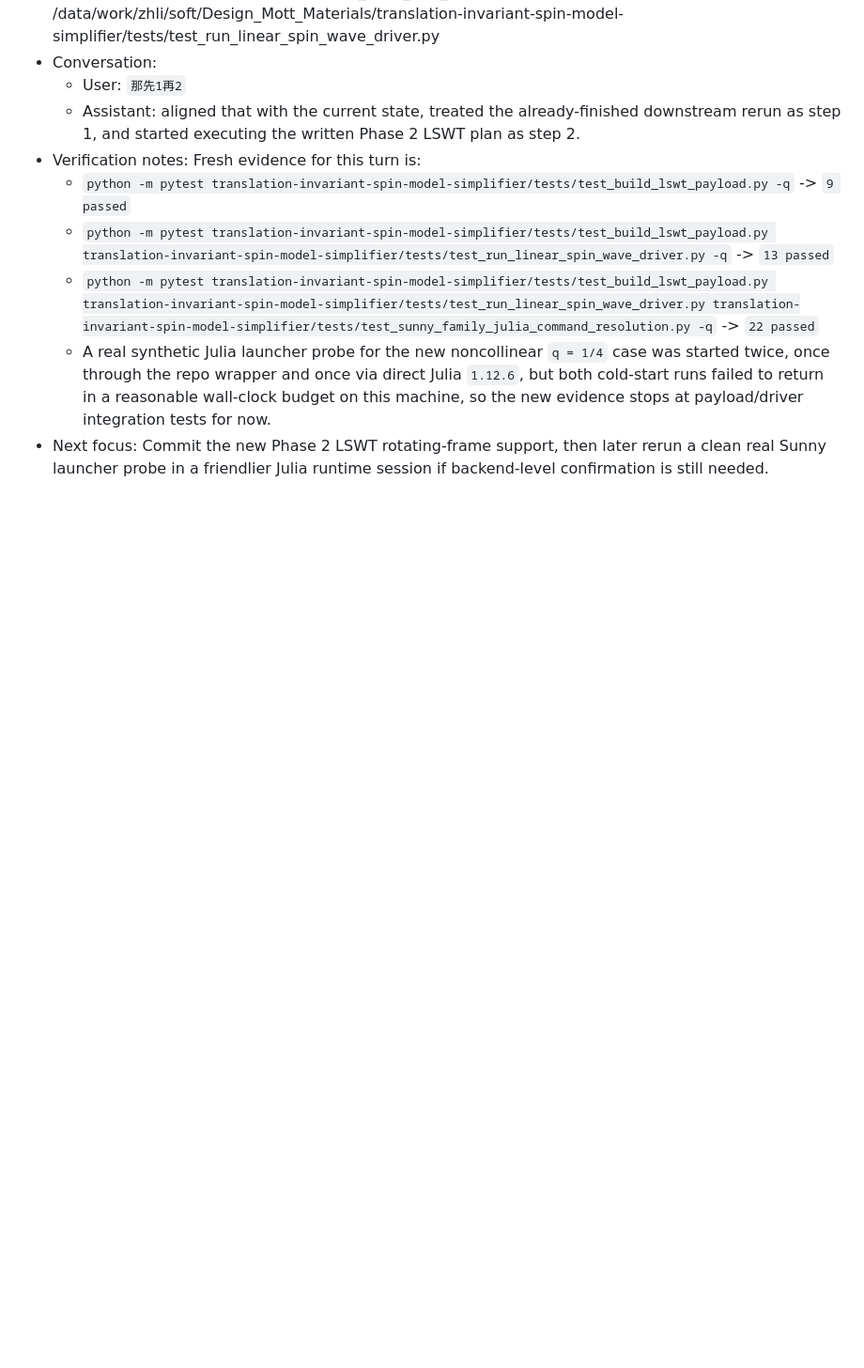
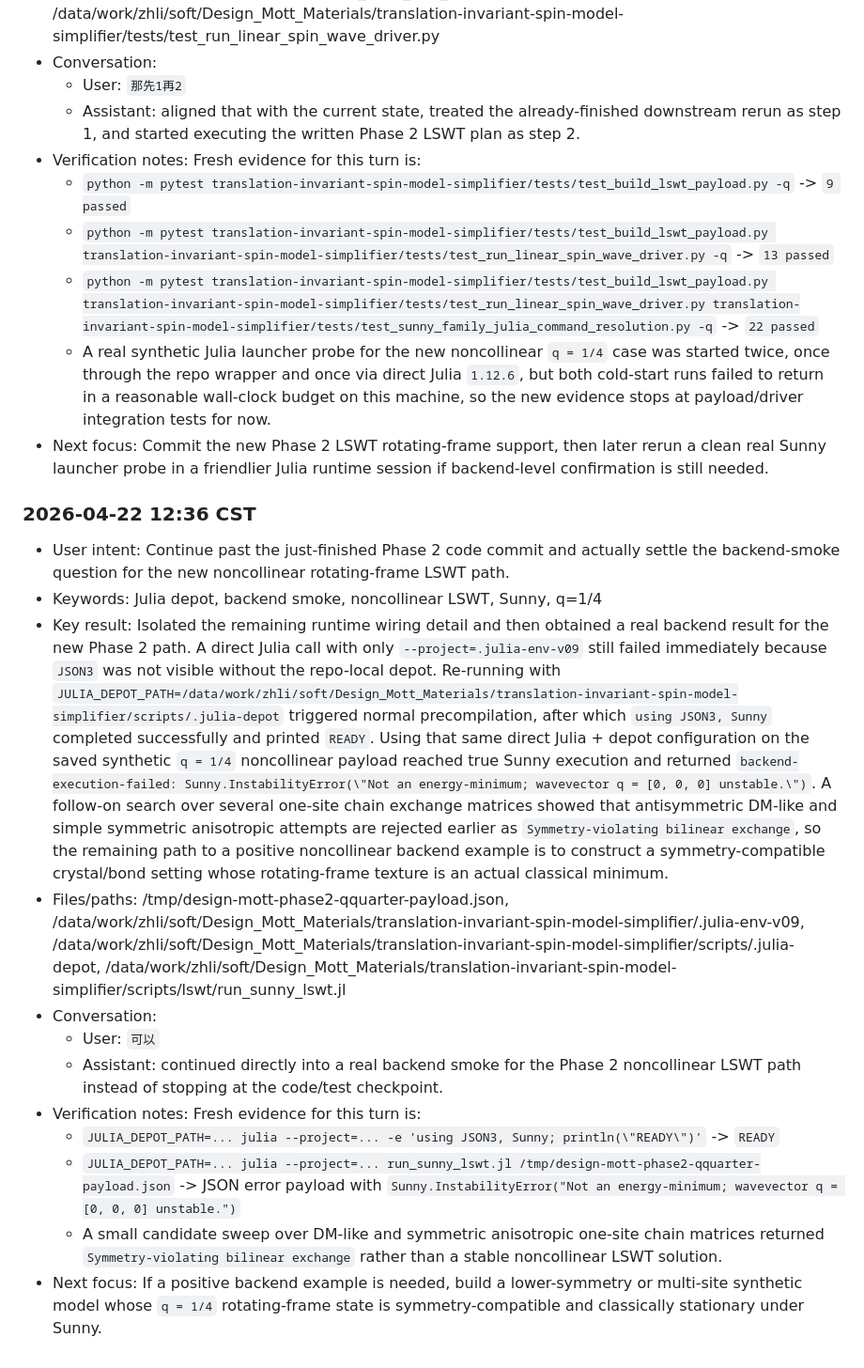
Before and after one commit to SQNing/Design_Mott_Materials, a Markdown page: session-memory/sessions/design-mott-materials-2026-04-21-0342.md, the part around one of its changes. Shown at 94% size. GitHub-like rendering; blank space fills up the shorter version.

Commit message:
docs: record phase2 lswt backend smoke

```diff
--- a/session-memory/sessions/design-mott-materials-2026-04-21-0342.md
+++ b/session-memory/sessions/design-mott-materials-2026-04-21-0342.md
@@ -399,3 +399,17 @@
   - `python -m pytest translation-invariant-spin-model-simplifier/tests/test_build_lswt_payload.py translation-invariant-spin-model-simplifier/tests/test_run_linear_spin_wave_driver.py translation-invariant-spin-model-simplifier/tests/test_sunny_family_julia_command_resolution.py -q` -> `22 passed`
   - A real synthetic Julia launcher probe for the new noncollinear `q = 1/4` case was started twice, once through the repo wrapper and once via direct Julia `1.12.6`, but both cold-start runs failed to return in a reasonable wall-clock budget on this machine, so the new evidence stops at payload/driver integration tests for now.
 - Next focus: Commit the new Phase 2 LSWT rotating-frame support, then later rerun a clean real Sunny launcher probe in a friendlier Julia runtime session if backend-level confirmation is still needed.
+
+### 2026-04-22 12:36 CST
+- User intent: Continue past the just-finished Phase 2 code commit and actually settle the backend-smoke question for the new noncollinear rotating-frame LSWT path.
+- Keywords: Julia depot, backend smoke, noncollinear LSWT, Sunny, q=1/4
+- Key result: Isolated the remaining runtime wiring detail and then obtained a real backend result for the new Phase 2 path. A direct Julia call with only `--project=.julia-env-v09` still failed immediately because `JSON3` was not visible without the repo-local depot. Re-running with `JULIA_DEPOT_PATH=/data/work/zhli/soft/Design_Mott_Materials/translation-invariant-spin-model-simplifier/scripts/.julia-depot` triggered normal precompilation, after which `using JSON3, Sunny` completed successfully and printed `READY`. Using that same direct Julia + depot configuration on the saved synthetic `q = 1/4` noncollinear payload reached true Sunny execution and returned `backend-execution-failed: Sunny.InstabilityError(\"Not an energy-minimum; wavevector q = [0, 0, 0] unstable.\")`. A follow-on search over several one-site chain exchange matrices showed that antisymmetric DM-like and simple symmetric anisotropic attempts are rejected earlier as `Symmetry-violating bilinear exchange`, so the remaining path to a positive noncollinear backend example is to construct a symmetry-compatible crystal/bond setting whose rotating-frame texture is an actual classical minimum.
+- Files/paths: /tmp/design-mott-phase2-qquarter-payload.json, /data/work/zhli/soft/Design_Mott_Materials/translation-invariant-spin-model-simplifier/.julia-env-v09, /data/work/zhli/soft/Design_Mott_Materials/translation-invariant-spin-model-simplifier/scripts/.julia-depot, /data/work/zhli/soft/Design_Mott_Materials/translation-invariant-spin-model-simplifier/scripts/lswt/run_sunny_lswt.jl
+- Conversation:
+  - User: `可以`
+  - Assistant: continued directly into a real backend smoke for the Phase 2 noncollinear LSWT path instead of stopping at the code/test checkpoint.
+- Verification notes: Fresh evidence for this turn is:
+  - `JULIA_DEPOT_PATH=... julia --project=... -e 'using JSON3, Sunny; println(\"READY\")'` -> `READY`
+  - `JULIA_DEPOT_PATH=... julia --project=... run_sunny_lswt.jl /tmp/design-mott-phase2-qquarter-payload.json` -> JSON error payload with `Sunny.InstabilityError("Not an energy-minimum; wavevector q = [0, 0, 0] unstable.")`
+  - A small candidate sweep over DM-like and symmetric anisotropic one-site chain matrices returned `Symmetry-violating bilinear exchange` rather than a stable noncollinear LSWT solution.
+- Next focus: If a positive backend example is needed, build a lower-symmetry or multi-site synthetic model whose `q = 1/4` rotating-frame state is symmetry-compatible and classically stationary under Sunny.
```
Also changed, not shown: other parts of session-memory/sessions/design-mott-materials-2026-04-21-0342.md (+1 -1 lines), session-memory/index/design-mott-materials.md (+2 -2 lines).
